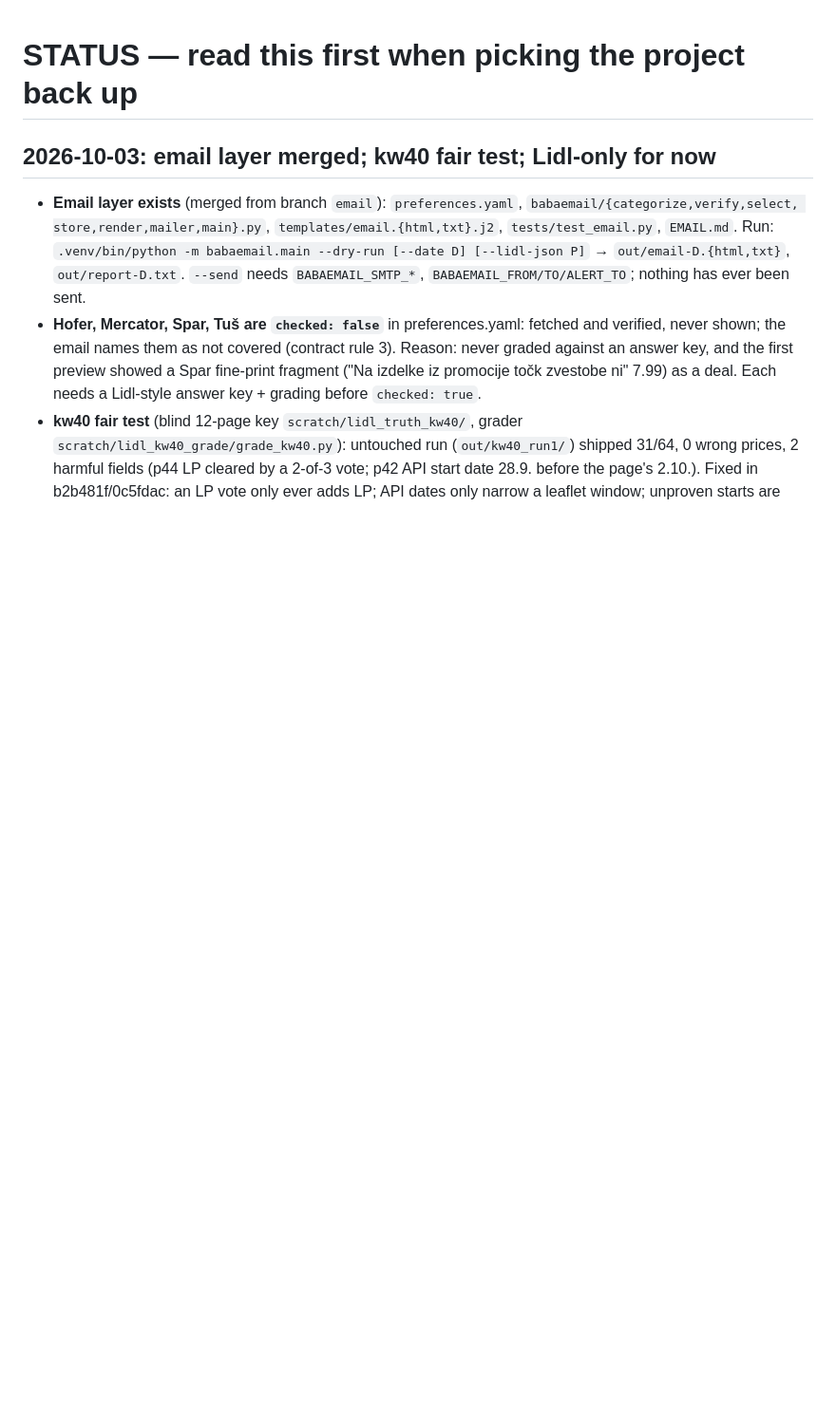
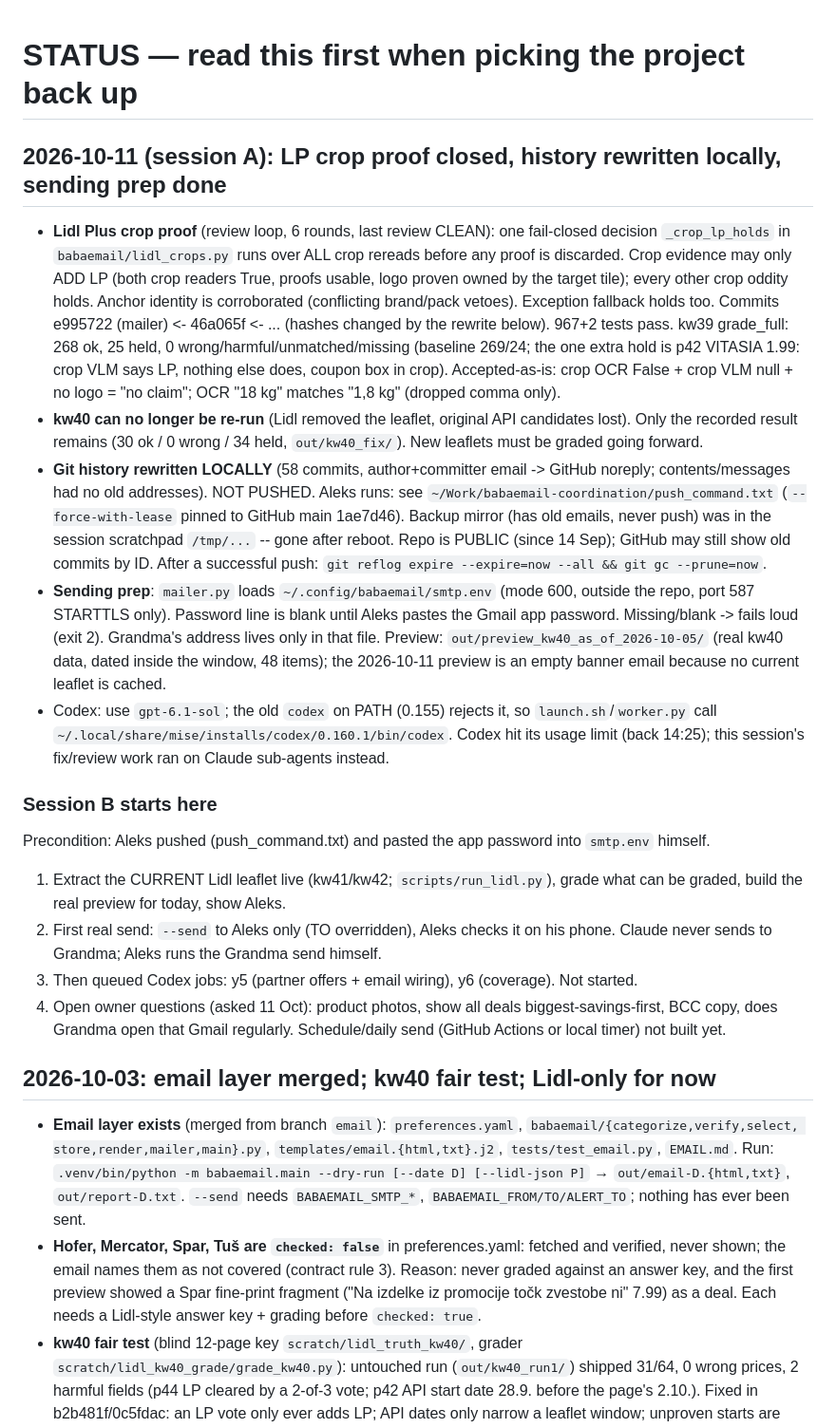
Before and after one commit to aleksejlazarevic-source/BabaEmail, a Markdown page: STATUS.md, the part around the change. Shown at 95% size. Rendered like a GitHub page; blank space fills up the shorter version.

Commit message:
STATUS: session A (LP proof closed, history rewrite, sending prep)
Co-Authored-By: Claude Sonnet 5.5 <noreply@anthropic.com>

```diff
--- a/STATUS.md
+++ b/STATUS.md
@@ -1,4 +1,39 @@
 # STATUS — read this first when picking the project back up
+
+## 2026-10-11 (session A): LP crop proof closed, history rewritten locally, sending prep done
+
+- **Lidl Plus crop proof** (review loop, 6 rounds, last review CLEAN): one fail-closed decision `_crop_lp_holds` in
+  `babaemail/lidl_crops.py` runs over ALL crop rereads before any proof is discarded. Crop evidence may only ADD LP
+  (both crop readers True, proofs usable, logo proven owned by the target tile); every other crop oddity holds.
+  Anchor identity is corroborated (conflicting brand/pack vetoes). Exception fallback holds too. Commits e995722
+  (mailer) <- 46a065f <- ... (hashes changed by the rewrite below). 967+2 tests pass. kw39 grade_full: 268 ok,
+  25 held, 0 wrong/harmful/unmatched/missing (baseline 269/24; the one extra hold is p42 VITASIA 1.99: crop VLM says
+  LP, nothing else does, coupon box in crop). Accepted-as-is: crop OCR False + crop VLM null + no logo = "no claim";
+  OCR "18 kg" matches "1,8 kg" (dropped comma only).
+- **kw40 can no longer be re-run** (Lidl removed the leaflet, original API candidates lost). Only the recorded
+  result remains (30 ok / 0 wrong / 34 held, `out/kw40_fix/`). New leaflets must be graded going forward.
+- **Git history rewritten LOCALLY** (58 commits, author+committer email -> GitHub noreply; contents/messages had no
+  old addresses). NOT PUSHED. Aleks runs: see `~/Work/babaemail-coordination/push_command.txt`
+  (`--force-with-lease` pinned to GitHub main 1ae7d46). Backup mirror (has old emails, never push) was in the session
+  scratchpad `/tmp/...` -- gone after reboot. Repo is PUBLIC (since 14 Sep); GitHub may still show old commits by ID.
+  After a successful push: `git reflog expire --expire=now --all && git gc --prune=now`.
+- **Sending prep**: `mailer.py` loads `~/.config/babaemail/smtp.env` (mode 600, outside the repo, port 587 STARTTLS
+  only). Password line is blank until Aleks pastes the Gmail app password. Missing/blank -> fails loud (exit 2).
+  Grandma's address lives only in that file. Preview: `out/preview_kw40_as_of_2026-10-05/` (real kw40 data, dated
+  inside the window, 48 items); the 2026-10-11 preview is an empty banner email because no current leaflet is cached.
+- Codex: use `gpt-6.1-sol`; the old `codex` on PATH (0.155) rejects it, so `launch.sh`/`worker.py` call
+  `~/.local/share/mise/installs/codex/0.160.1/bin/codex`. Codex hit its usage limit (back 14:25); this session's
+  fix/review work ran on Claude sub-agents instead.
+
+### Session B starts here
+Precondition: Aleks pushed (push_command.txt) and pasted the app password into `smtp.env` himself.
+1. Extract the CURRENT Lidl leaflet live (kw41/kw42; `scripts/run_lidl.py`), grade what can be graded, build the
+   real preview for today, show Aleks.
+2. First real send: `--send` to Aleks only (TO overridden), Aleks checks it on his phone. Claude never sends to Grandma;
+   Aleks runs the Grandma send himself.
+3. Then queued Codex jobs: y5 (partner offers + email wiring), y6 (coverage). Not started.
+4. Open owner questions (asked 11 Oct): product photos, show all deals biggest-savings-first, BCC copy, does Grandma
+   open that Gmail regularly. Schedule/daily send (GitHub Actions or local timer) not built yet.
 
 ## 2026-10-03: email layer merged; kw40 fair test; Lidl-only for now
 
```
